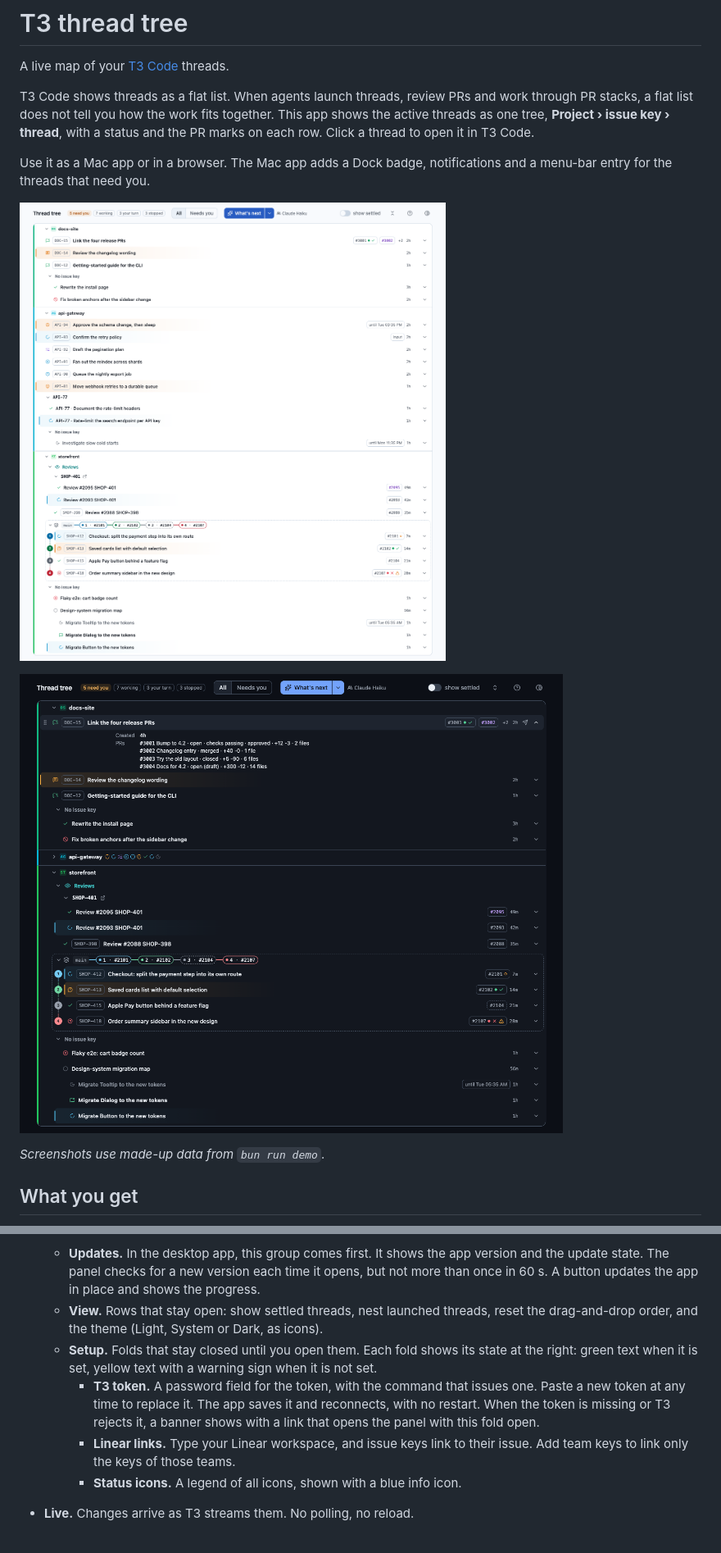
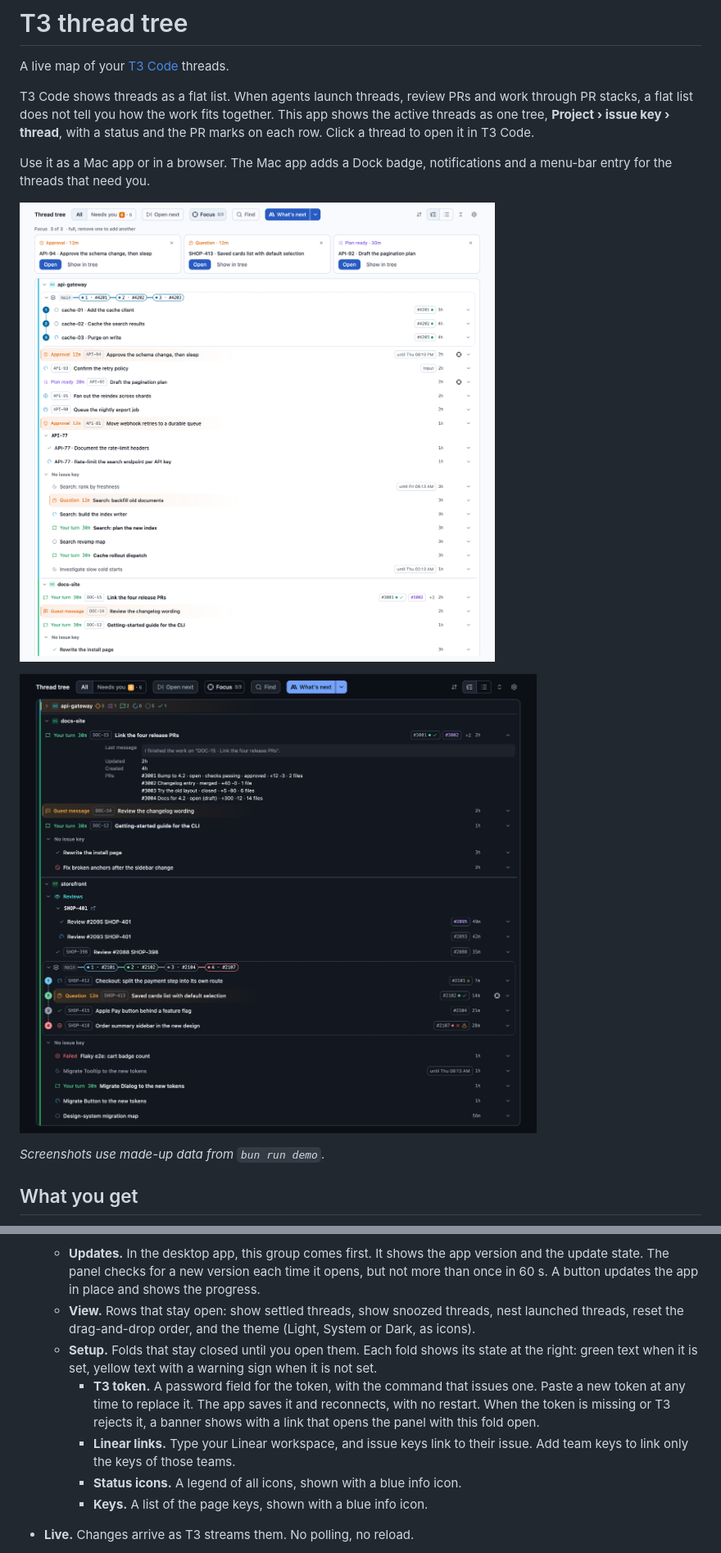
Before and after one commit to lakardion/t3-thread-tree, a Markdown page: README.md, 2 parts joined by grey strips. Shown at 82% size. GitHub-like rendering; pictures changed too: docs/tree-dark.png, docs/tree-light.png.

Commit message:
docs: retake README screenshots and name the Settings panel

```diff
--- a/README.md
+++ b/README.md
@@ -58,10 +58,11 @@ _Screenshots use made-up data from `bun run demo`._
 - **Details on demand.** The chevron at the end of a row opens a details block: request, error, the end of the last message, usage limit, model, branch, worktree, launched by, goal, tags and all PRs with their checks and size.
 - **Settings panel.** The cog in the header opens Settings on the right. The tree stays visible next to it, so you see each change at once. To close the panel, click outside it, click the close button, or press Escape. Each field tells you what to type and where to find it.
   - **Updates.** In the desktop app, this group comes first. It shows the app version and the update state. The panel checks for a new version each time it opens, but not more than once in 60 s. A button updates the app in place and shows the progress.
-  - **View.** Rows that stay open: show settled threads, nest launched threads, reset the drag-and-drop order, and the theme (Light, System or Dark, as icons).
+  - **View.** Rows that stay open: show settled threads, show snoozed threads, nest launched threads, reset the drag-and-drop order, and the theme (Light, System or Dark, as icons).
   - **Setup.** Folds that stay closed until you open them. Each fold shows its state at the right: green text when it is set, yellow text with a warning sign when it is not set.
     - **T3 token.** A password field for the token, with the command that issues one. Paste a new token at any time to replace it. The app saves it and reconnects, with no restart. When the token is missing or T3 rejects it, a banner shows with a link that opens the panel with this fold open.
     - **Linear links.** Type your Linear workspace, and issue keys link to their issue. Add team keys to link only the keys of those teams.
     - **Status icons.** A legend of all icons, shown with a blue info icon.
+    - **Keys.** A list of the page keys, shown with a blue info icon.
 - **Live.** Changes arrive as T3 streams them. No polling, no reload.
 - **The page remembers your choices.** Closed projects and groups (they show one status icon per thread, and an amber wash with a breathing edge when a hidden thread needs input or has a plan ready), the filter, "show settled", "show snoozed", the folds of the flat sections and the theme stay after a reload.
```
Also changed, not shown: other parts of README.md (+8 -8 lines).
